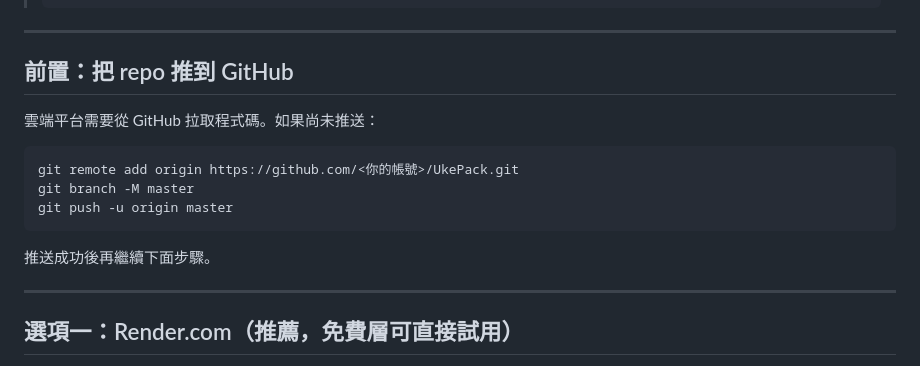
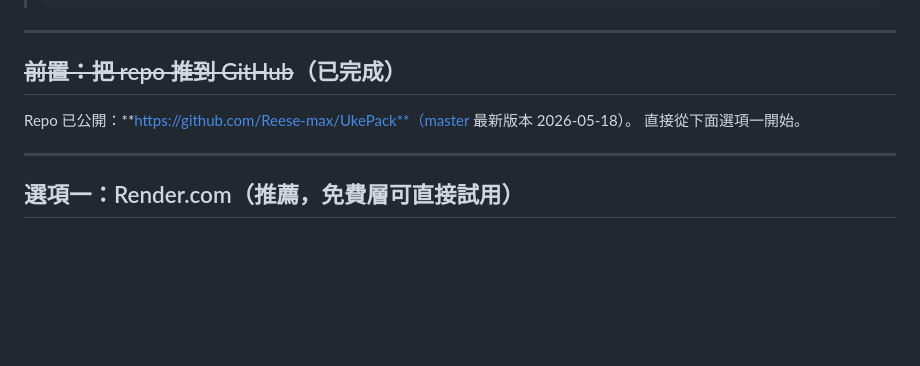
Before and after one commit to Reese-max/UkePack, a Markdown page: docs/deployment_guide.md, the part around the change. Rendered like a GitHub page; blank space fills up the shorter version.

Commit message:
docs(deploy): mark GitHub push done + add real repo URL
deploy_guide.md pre-flight section struck; repo is live at
https://github.com/Reese-max/UkePack since 2026-05-18.
Owner can go straight to Render.com deploy step.

KPI-impact: K6 deploy friction -1

Co-authored-by: Copilot <223556219+Copilot@users.noreply.github.com>

````diff
--- a/docs/deployment_guide.md
+++ b/docs/deployment_guide.md
@@ -12,17 +12,10 @@
 
 ---
 
-## 前置：把 repo 推到 GitHub
+## ~~前置：把 repo 推到 GitHub~~（已完成）
 
-雲端平台需要從 GitHub 拉取程式碼。如果尚未推送：
-
-```bash
-git remote add origin https://github.com/<你的帳號>/UkePack.git
-git branch -M master
-git push -u origin master
-```
-
-推送成功後再繼續下面步驟。
+Repo 已公開：**https://github.com/Reese-max/UkePack**（master 最新版本 2026-05-18）。
+直接從下面選項一開始。
 
 ---
 
````
